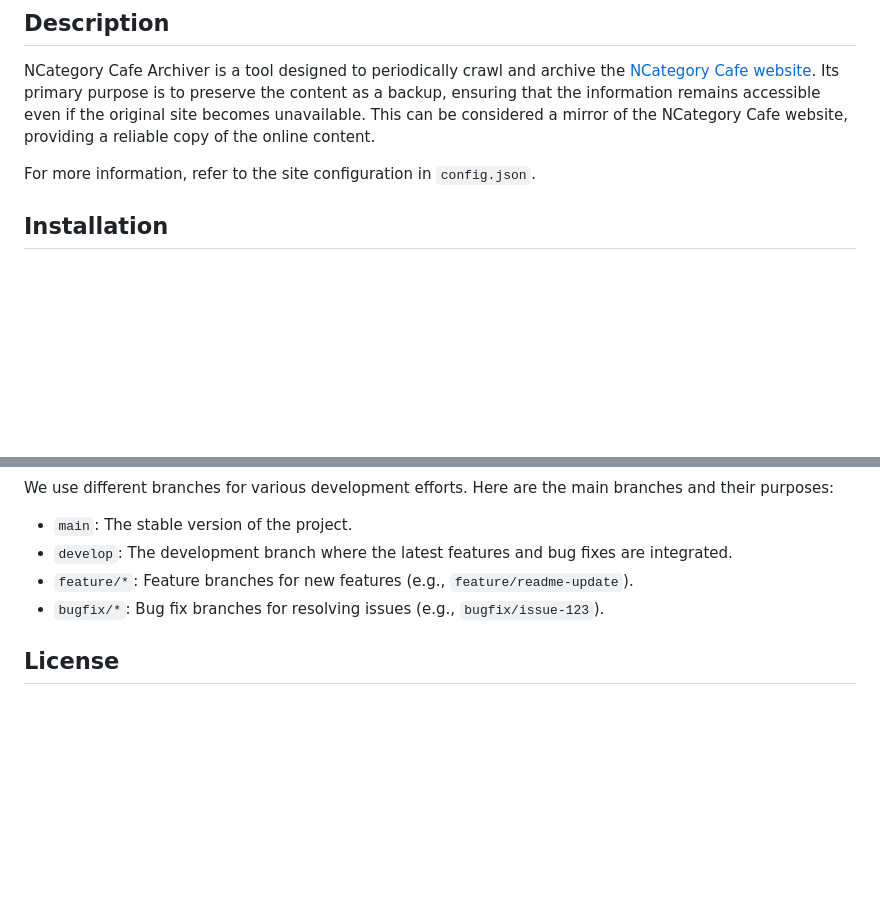
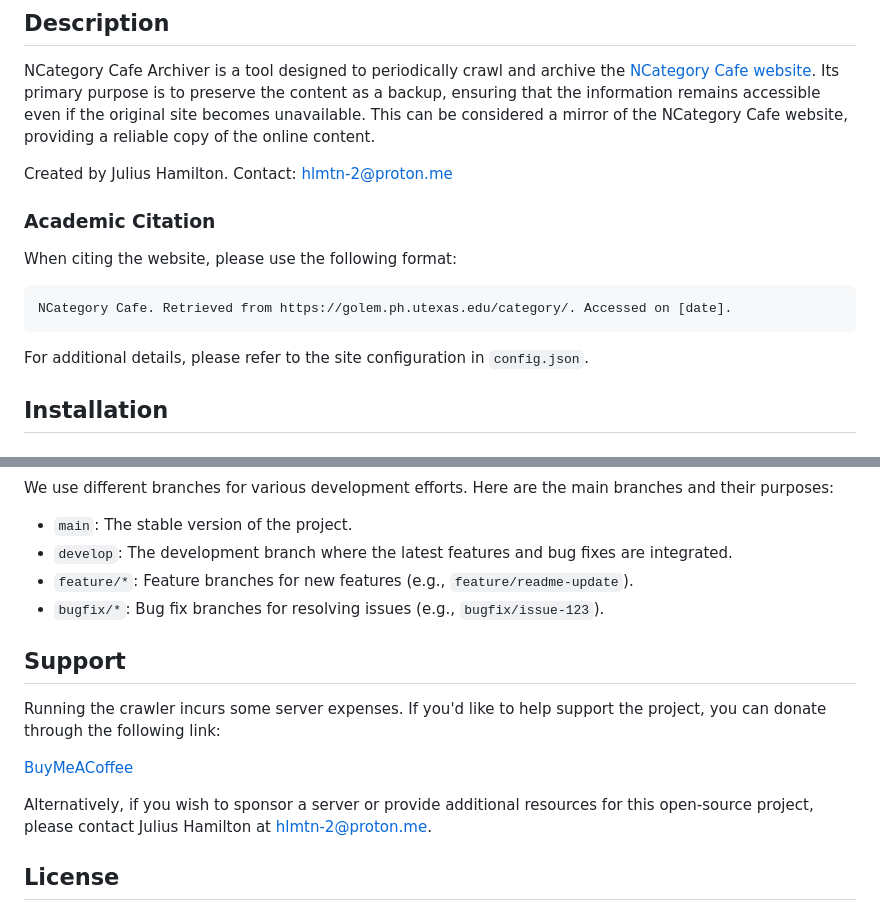
Before and after one commit to hmltn-0/CafeArchive, a Markdown page: README.md, 2 parts joined by grey strips. Drawn GitHub-style; blank space fills up the shorter version.

Commit message:
Overwrote README with content from README2 and deleted README2

````diff
--- a/README.md
+++ b/README.md
@@ -4,8 +4,18 @@
 
 NCategory Cafe Archiver is a tool designed to periodically crawl and archive the [NCategory Cafe website](https://golem.ph.utexas.edu/category/). Its primary purpose is to preserve the content as a backup, ensuring that the information remains accessible even if the original site becomes unavailable. This can be considered a mirror of the NCategory Cafe website, providing a reliable copy of the online content.
 
-For more information, refer to the site configuration in `config.json`.
+Created by Julius Hamilton.
+Contact: [hlmtn-2@proton.me](mailto:hlmtn-2@proton.me)
 
+### Academic Citation
+
+When citing the website, please use the following format:
+
+```
+NCategory Cafe. Retrieved from https://golem.ph.utexas.edu/category/. Accessed on [date].
+```
+
+For additional details, please refer to the site configuration in `config.json`.
 
 ## Installation
 
@@ -60,6 +70,14 @@ We use different branches for various development efforts. Here are the main bra
 - `feature/*`: Feature branches for new features (e.g., `feature/readme-update`).
 - `bugfix/*`: Bug fix branches for resolving issues (e.g., `bugfix/issue-123`).
 
+## Support
+
+Running the crawler incurs some server expenses. If you'd like to help support the project, you can donate through the following link:
+
+[BuyMeACoffee](https://www.buymeacoffee.com/yourlink)
+
+Alternatively, if you wish to sponsor a server or provide additional resources for this open-source project, please contact Julius Hamilton at [hlmtn-2@proton.me](mailto:hlmtn-2@proton.me).
+
 ## License
 
 This project is licensed under the Creative Commons Attribution-NonCommercial 4.0 International License. You are free to:
````
Also changed, not shown: README2.md (deleted, +0 -99 lines).
